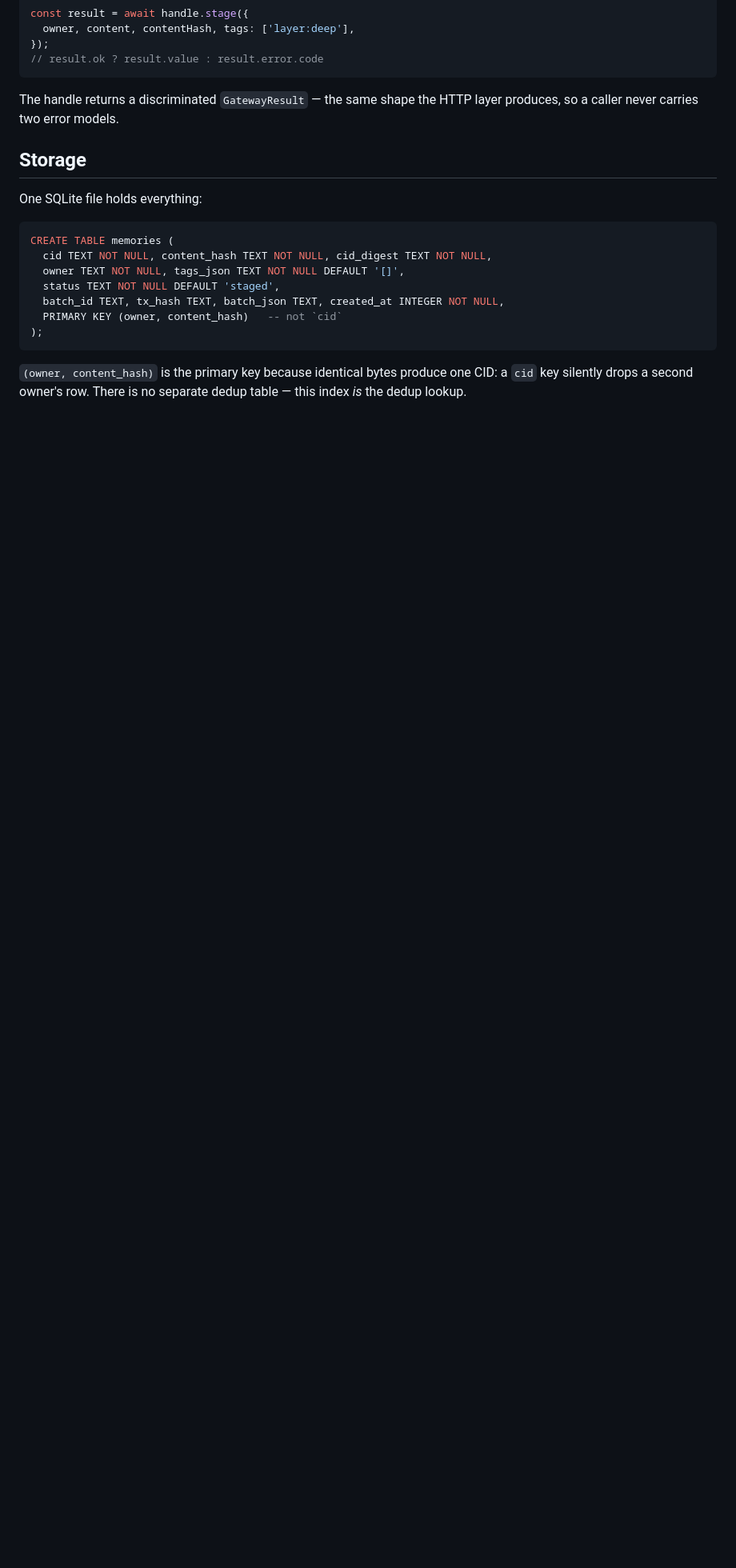
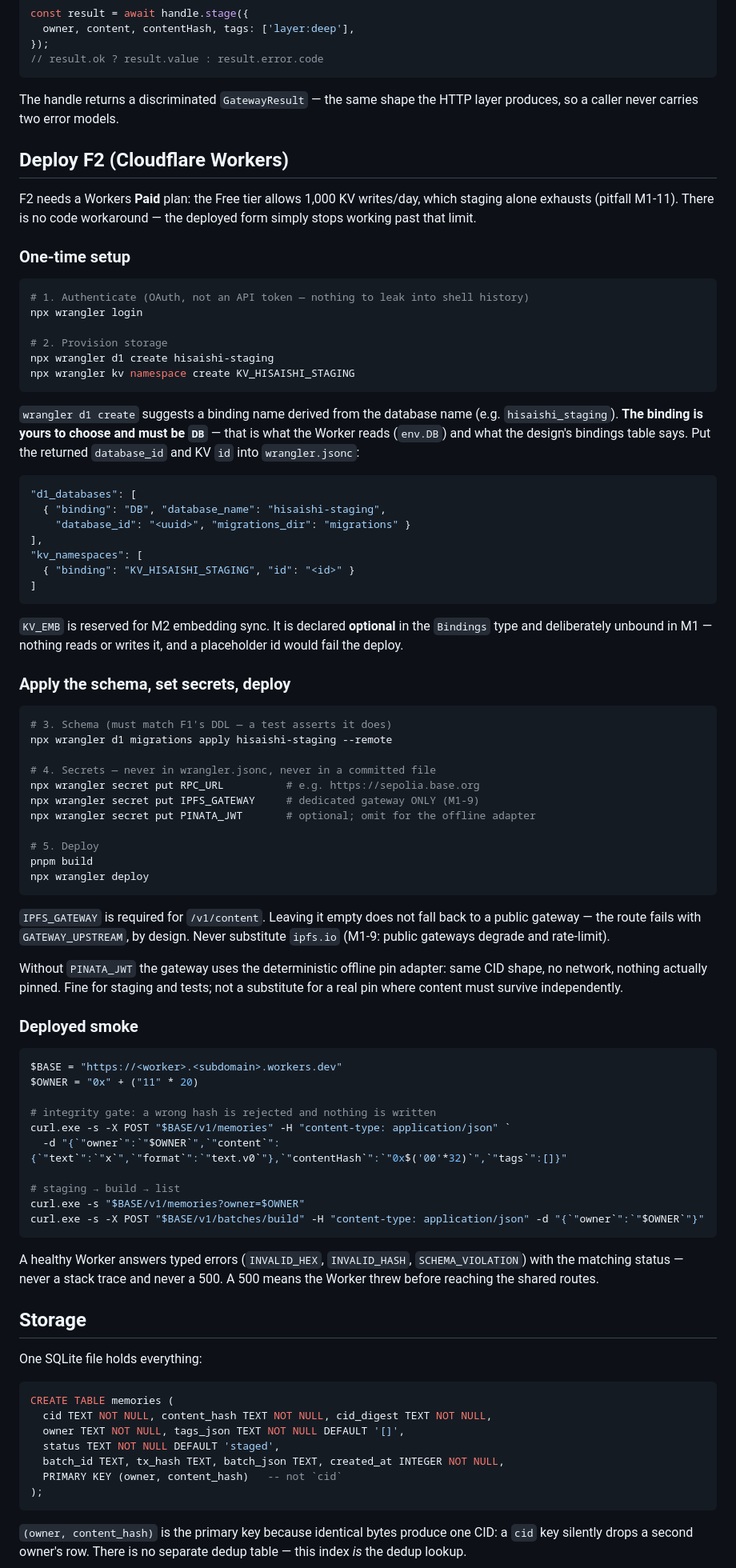
Before and after one commit to limccn/hisaishi, a Markdown page: README.md, the part around one of its changes. Shown at 80% size. Drawn GitHub-style; blank space fills up the shorter version.

Commit message:
docs: document the F2 deployment path and its operational constraints
README now covers the full deploy sequence (provision, migrate, secrets,
deploy), the deployed smoke commands, and the three operational facts that cost
time to learn: the D1 binding is `DB` rather than the name wrangler suggests,
KV namespace names are account-global so the binding is prefixed, and Workers
Paid is a hard requirement rather than a preference.

Also corrects the status table: F2 is implemented and deployed, not deferred.

Co-Authored-By: Claude Code <noreply@anthropic.com>

````diff
--- a/README.md
+++ b/README.md
@@ -75,6 +74,85 @@ const result = await handle.stage({
 The handle returns a discriminated `GatewayResult` — the same shape the HTTP
 layer produces, so a caller never carries two error models.
 
+## Deploy F2 (Cloudflare Workers)
+
+F2 needs a Workers **Paid** plan: the Free tier allows 1,000 KV writes/day, which
+staging alone exhausts (pitfall M1-11). There is no code workaround — the
+deployed form simply stops working past that limit.
+
+### One-time setup
+
+```powershell
+# 1. Authenticate (OAuth, not an API token — nothing to leak into shell history)
+npx wrangler login
+
+# 2. Provision storage
+npx wrangler d1 create hisaishi-staging
+npx wrangler kv namespace create KV_HISAISHI_STAGING
+```
+
+`wrangler d1 create` suggests a binding name derived from the database name
+(e.g. `hisaishi_staging`). **The binding is yours to choose and must be `DB`** —
+that is what the Worker reads (`env.DB`) and what the design's bindings table
+says. Put the returned `database_id` and KV `id` into `wrangler.jsonc`:
+
+```jsonc
+"d1_databases": [
+  { "binding": "DB", "database_name": "hisaishi-staging",
+    "database_id": "<uuid>", "migrations_dir": "migrations" }
+],
+"kv_namespaces": [
+  { "binding": "KV_HISAISHI_STAGING", "id": "<id>" }
+]
+```
+
+`KV_EMB` is reserved for M2 embedding sync. It is declared **optional** in the
+`Bindings` type and deliberately unbound in M1 — nothing reads or writes it, and
+a placeholder id would fail the deploy.
+
+### Apply the schema, set secrets, deploy
+
+```powershell
+# 3. Schema (must match F1's DDL — a test asserts it does)
+npx wrangler d1 migrations apply hisaishi-staging --remote
+
+# 4. Secrets — never in wrangler.jsonc, never in a committed file
+npx wrangler secret put RPC_URL          # e.g. https://sepolia.base.org
+npx wrangler secret put IPFS_GATEWAY     # dedicated gateway ONLY (M1-9)
+npx wrangler secret put PINATA_JWT       # optional; omit for the offline adapter
+
+# 5. Deploy
+pnpm build
+npx wrangler deploy
+```
+
+`IPFS_GATEWAY` is required for `/v1/content`. Leaving it empty does not fall back
+to a public gateway — the route fails with `GATEWAY_UPSTREAM`, by design. Never
+substitute `ipfs.io` (M1-9: public gateways degrade and rate-limit).
+
+Without `PINATA_JWT` the gateway uses the deterministic offline pin adapter:
+same CID shape, no network, nothing actually pinned. Fine for staging and tests;
+not a substitute for a real pin where content must survive independently.
+
+### Deployed smoke
+
+```powershell
+$BASE = "https://<worker>.<subdomain>.workers.dev"
+$OWNER = "0x" + ("11" * 20)
+
+# integrity gate: a wrong hash is rejected and nothing is written
+curl.exe -s -X POST "$BASE/v1/memories" -H "content-type: application/json" `
+  -d "{`"owner`":`"$OWNER`",`"content`":{`"text`":`"x`",`"format`":`"text.v0`"},`"contentHash`":`"0x$('00'*32)`",`"tags`":[]}"
+
+# staging → build → list
+curl.exe -s "$BASE/v1/memories?owner=$OWNER"
+curl.exe -s -X POST "$BASE/v1/batches/build" -H "content-type: application/json" -d "{`"owner`":`"$OWNER`"}"
+```
+
+A healthy Worker answers typed errors (`INVALID_HEX`, `INVALID_HASH`,
+`SCHEMA_VIOLATION`) with the matching status — never a stack trace and never a
+500. A 500 means the Worker threw before reaching the shared routes.
+
 ## Storage
 
 One SQLite file holds everything:
````
Also changed, not shown: other parts of README.md (+17 -7 lines).
